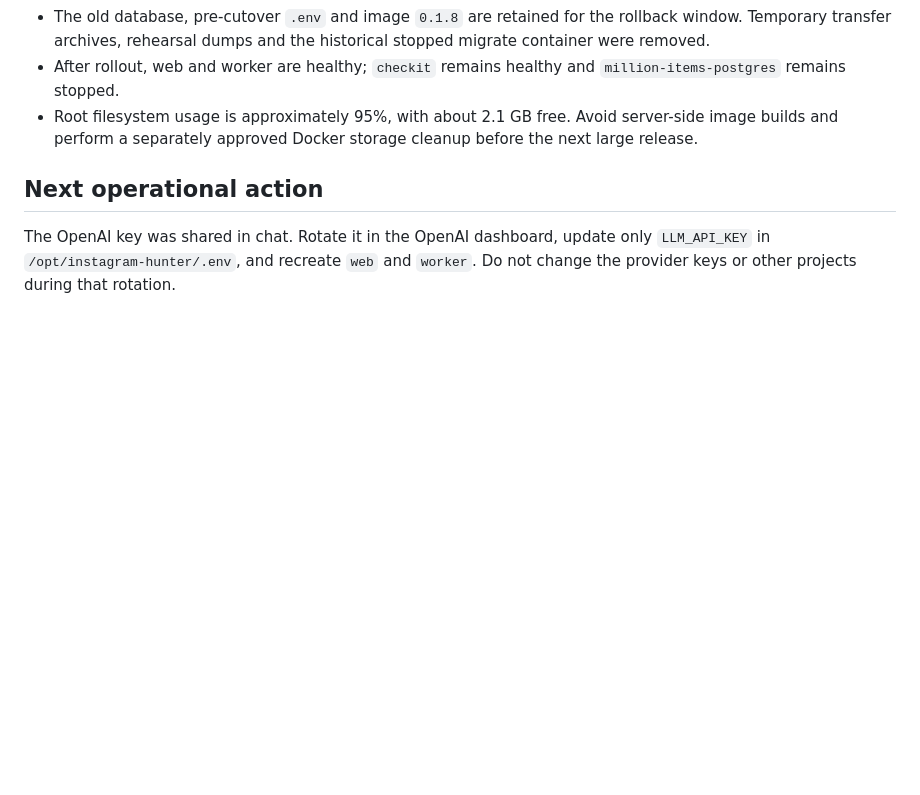
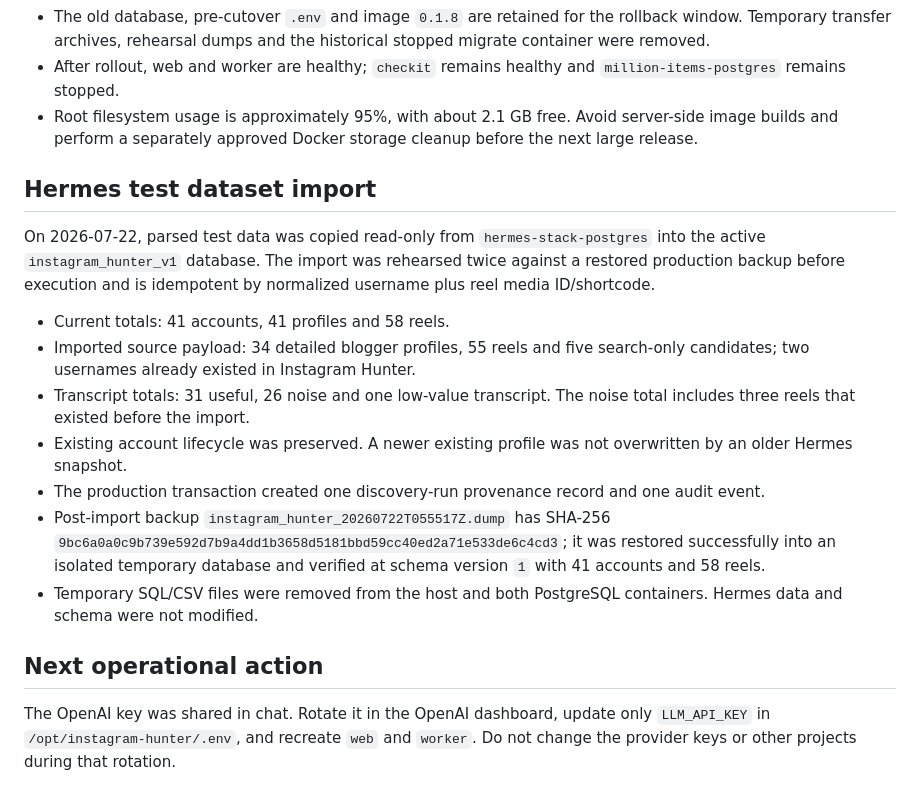
Before and after one commit to Latnok/insta_hunter, a Markdown page: docs/production-status.md, the part around the change. GitHub-like rendering; blank space fills up the shorter version.

Commit message:
Record Hermes test data import

```diff
--- a/docs/production-status.md
+++ b/docs/production-status.md
@@ -66,6 +66,18 @@ The Git first-release baseline contains one complete `db/schema.sql` and no migr
 - After rollout, web and worker are healthy; `checkit` remains healthy and `million-items-postgres` remains stopped.
 - Root filesystem usage is approximately 95%, with about 2.1 GB free. Avoid server-side image builds and perform a separately approved Docker storage cleanup before the next large release.
 
+## Hermes test dataset import
+
+On 2026-07-22, parsed test data was copied read-only from `hermes-stack-postgres` into the active `instagram_hunter_v1` database. The import was rehearsed twice against a restored production backup before execution and is idempotent by normalized username plus reel media ID/shortcode.
+
+- Current totals: 41 accounts, 41 profiles and 58 reels.
+- Imported source payload: 34 detailed blogger profiles, 55 reels and five search-only candidates; two usernames already existed in Instagram Hunter.
+- Transcript totals: 31 useful, 26 noise and one low-value transcript. The noise total includes three reels that existed before the import.
+- Existing account lifecycle was preserved. A newer existing profile was not overwritten by an older Hermes snapshot.
+- The production transaction created one discovery-run provenance record and one audit event.
+- Post-import backup `instagram_hunter_20260722T055517Z.dump` has SHA-256 `9bc6a0a0c9b739e592d7b9a4dd1b3658d5181bbd59cc40ed2a71e533de6c4cd3`; it was restored successfully into an isolated temporary database and verified at schema version `1` with 41 accounts and 58 reels.
+- Temporary SQL/CSV files were removed from the host and both PostgreSQL containers. Hermes data and schema were not modified.
+
 ## Next operational action
 
 The OpenAI key was shared in chat. Rotate it in the OpenAI dashboard, update only `LLM_API_KEY` in `/opt/instagram-hunter/.env`, and recreate `web` and `worker`. Do not change the provider keys or other projects during that rotation.
```
